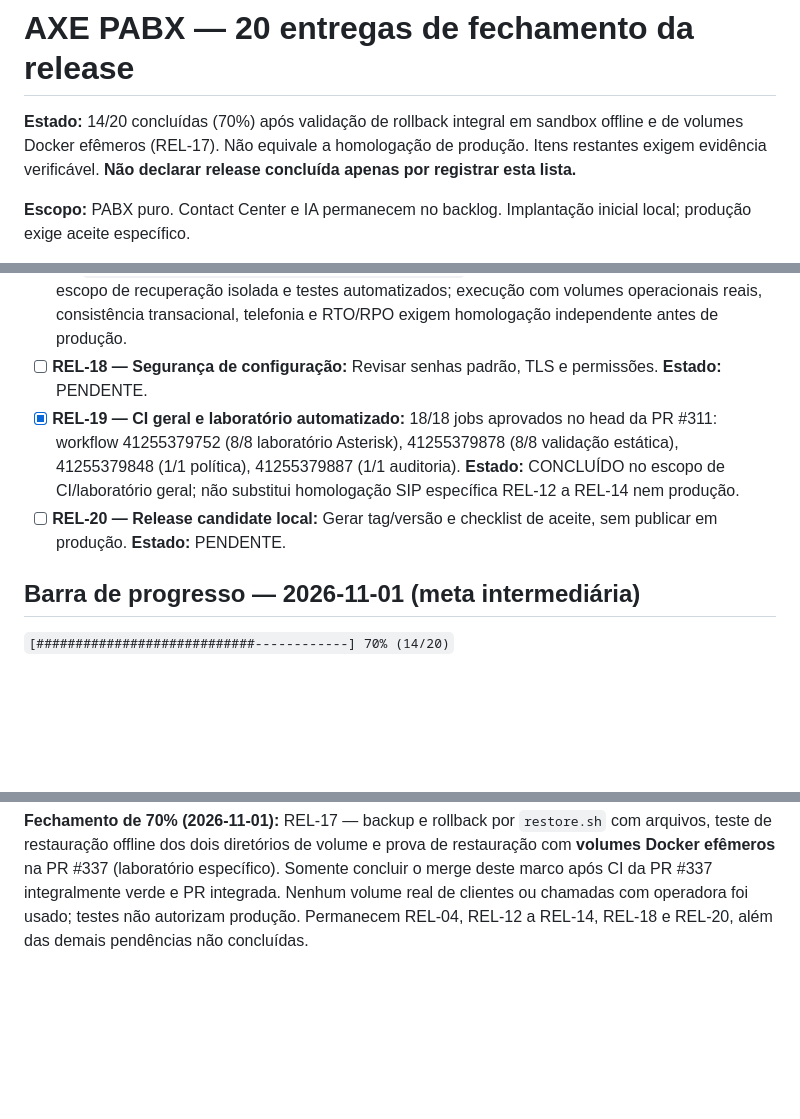
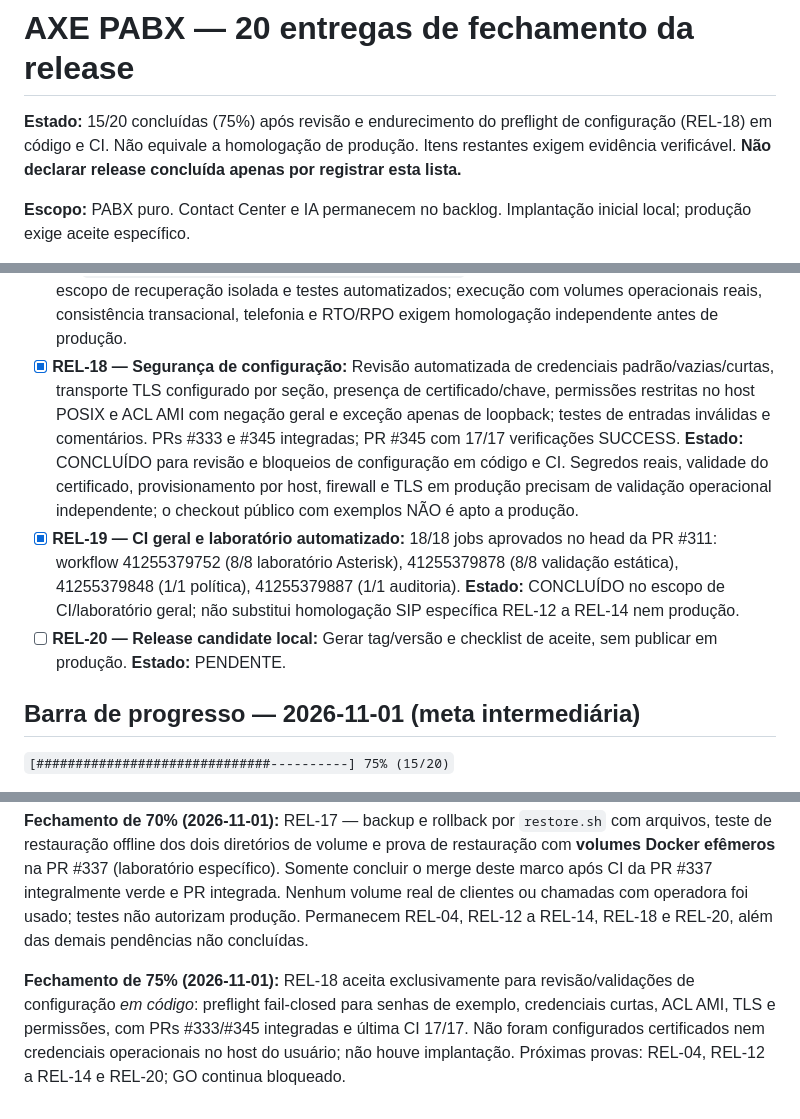
Before and after one commit to jeffaxe81/pabx-mvp, a Markdown page: docs/release-fechamento-20-entregas.md, 3 parts joined by grey strips. Rendered like a GitHub page; blank space fills up the shorter version.

Commit message:
docs(release): delimitar REL-18 em código e registrar 75%

```diff
--- a/docs/release-fechamento-20-entregas.md
+++ b/docs/release-fechamento-20-entregas.md
@@ -1,6 +1,6 @@
 # AXE PABX — 20 entregas de fechamento da release
 
-**Estado:** 14/20 concluídas (70%) após validação de rollback integral em sandbox offline e de volumes Docker efêmeros (REL-17). Não equivale a homologação de produção. Itens restantes exigem evidência verificável. **Não declarar release concluída apenas por registrar esta lista.**
+**Estado:** 15/20 concluídas (75%) após revisão e endurecimento do preflight de configuração (REL-18) em código e CI. Não equivale a homologação de produção. Itens restantes exigem evidência verificável. **Não declarar release concluída apenas por registrar esta lista.**
 
 **Escopo:** PABX puro. Contact Center e IA permanecem no backlog. Implantação inicial local; produção exige aceite específico.
 
@@ -21,11 +21,11 @@
 - [x] **REL-15 — Regressão de provisionamento:** Gerador real executado em diretório temporário com dois tenants, verificando separação por MAC, ramal, credencial e servidor e substituição de placeholders; validações existentes de MAC inválido/duplicado. Evidência: PR #318 integrada (squash c8bd18e1aa8ad342d9adf32145dbfad040489c0d) após 16/16 jobs SUCCESS: CI estática 41306495977 (8/8) e laboratório geral 41306495837 (8/8). **Estado:** CONCLUÍDO no escopo de geração e isolamento local automatizados; provisionamento em aparelhos físicos não foi testado.
 - [x] **REL-16 — Backup pré-release:** Geração e validação de arquivo tar.gz com `backup/backup.sh` em sandbox, abrangendo configurações e diretórios de dados `admin_data` e `queue_api_data` simulados, extração e conferência de conteúdo e rejeição de arquivo incompleto. PR #331 integrada (squash `5421de1948a4a2e0cc37bc4e1f3c8d929f43059b`), CI estática 41314283263 e laboratório geral 41314283416 (16/16 SUCCESS). **Estado:** CONCLUÍDO para backup/recuperação em sandbox; consistência transacional dos volumes Docker em operação e restauração integral no host-alvo NÃO comprovadas (REL-17 e gate produtivo seguem pendentes).
 - [x] **REL-17 — Rollback:** Procedimento de restauração documentado; `backup/restore.sh` executado em sandbox com confirmação positiva e recusa negativa (PR #330); `backup/restore_sandbox.py` valida retorno dos sete diretórios e dois arquivos por substituição, com proteção contra arquivo incompleto (PR #335, CI 16/16); `backup/restore_volume_data.py` recupera dados dos dois volumes em sandbox offline (PR #336, CI 16/16); ensaio GitHub Actions executa backup e rollback reais dos arquivos com dois volumes Docker efêmeros e prova de recuperação de dados sintéticos, PR #337, job `Docker | rollback de arquivos e volumes isolados`. **Estado:** CONCLUÍDO exclusivamente no escopo de recuperação isolada e testes automatizados; execução com volumes operacionais reais, consistência transacional, telefonia e RTO/RPO exigem homologação independente antes de produção.
-- [ ] **REL-18 — Segurança de configuração:** Revisar senhas padrão, TLS e permissões. **Estado:** PENDENTE.
+- [x] **REL-18 — Segurança de configuração:** Revisão automatizada de credenciais padrão/vazias/curtas, transporte TLS configurado por seção, presença de certificado/chave, permissões restritas no host POSIX e ACL AMI com negação geral e exceção apenas de loopback; testes de entradas inválidas e comentários. PRs #333 e #345 integradas; PR #345 com 17/17 verificações SUCCESS. **Estado:** CONCLUÍDO para revisão e bloqueios de configuração em código e CI. Segredos reais, validade do certificado, provisionamento por host, firewall e TLS em produção precisam de validação operacional independente; o checkout público com exemplos NÃO é apto a produção.
 - [x] **REL-19 — CI geral e laboratório automatizado:** 18/18 jobs aprovados no head da PR #311: workflow 41255379752 (8/8 laboratório Asterisk), 41255379878 (8/8 validação estática), 41255379848 (1/1 política), 41255379887 (1/1 auditoria). **Estado:** CONCLUÍDO no escopo de CI/laboratório geral; não substitui homologação SIP específica REL-12 a REL-14 nem produção.
 - [ ] **REL-20 — Release candidate local:** Gerar tag/versão e checklist de aceite, sem publicar em produção. **Estado:** PENDENTE.
 
 ## Barra de progresso — 2026-11-01 (meta intermediária)
 
-`[############################------------] 70% (14/20)`
+`[##############################----------] 75% (15/20)`
 
@@ -51,3 +51,6 @@ Cada entrega exige referência a commit/PR, evidência de teste aplicável e apr
 
 
 **Fechamento de 70% (2026-11-01):** REL-17 — backup e rollback por `restore.sh` com arquivos, teste de restauração offline dos dois diretórios de volume e prova de restauração com **volumes Docker efêmeros** na PR #337 (laboratório específico). Somente concluir o merge deste marco após CI da PR #337 integralmente verde e PR integrada. Nenhum volume real de clientes ou chamadas com operadora foi usado; testes não autorizam produção. Permanecem REL-04, REL-12 a REL-14, REL-18 e REL-20, além das demais pendências não concluídas.
+
+
+**Fechamento de 75% (2026-11-01):** REL-18 aceita exclusivamente para revisão/validações de configuração *em código*: preflight fail-closed para senhas de exemplo, credenciais curtas, ACL AMI, TLS e permissões, com PRs #333/#345 integradas e última CI 17/17. Não foram configurados certificados nem credenciais operacionais no host do usuário; não houve implantação. Próximas provas: REL-04, REL-12 a REL-14 e REL-20; GO continua bloqueado.
```
Also changed, not shown: other parts of docs/release-fechamento-20-entregas.md (+1 -1 lines).
